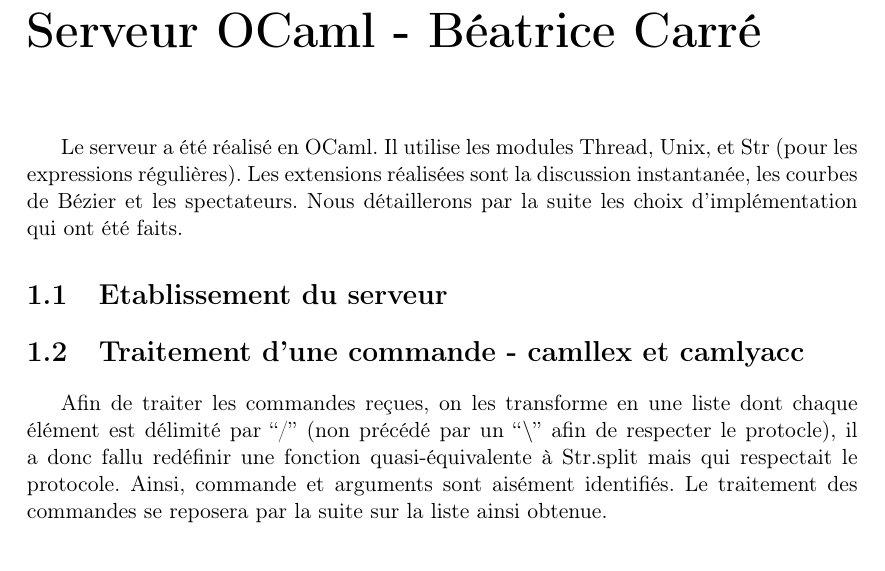
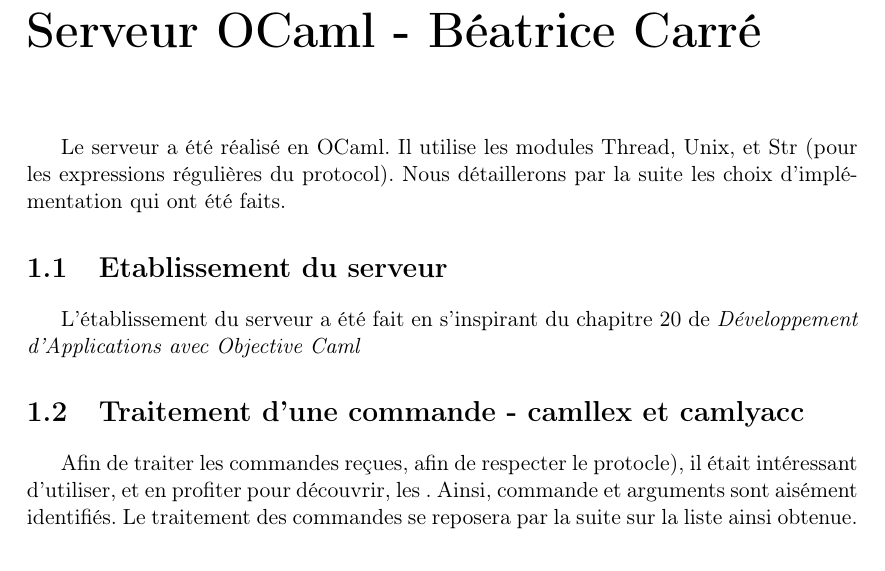
Before and after one commit to beaCarre/PC2R_iSketch, a LaTeX document (Rapport/rapport_BC_DG.tex): part of page 1 of 10, cut so that both start at the same text. Compiled offline with pdfLaTeX.

Commit message:
tofinish spectator + rapport

```diff
--- a/Rapport/rapport_BC_DG.tex
+++ b/Rapport/rapport_BC_DG.tex
@@ -14,14 +14,17 @@
 
 \chapter{Serveur OCaml - Béatrice Carré}
 
-Le serveur a été réalisé en OCaml. Il utilise les modules Thread, Unix, et Str (pour les expressions régulières).
-Les extensions réalisées sont la discussion instantanée, les courbes de Bézier et les spectateurs. Nous détaillerons par la suite les choix d'implémentation qui ont été faits.
+Le serveur a été réalisé en OCaml. Il utilise les modules Thread, Unix, et Str (pour les expressions régulières du protocol).
+Nous détaillerons par la suite les choix d'implémentation qui ont été faits.
 
 \section{Etablissement du serveur}
 
+L'établissement du serveur a été fait en s'inspirant du chapitre 20 de \emph{Développement d'Applications avec Objective Caml}
+
+
 \section{Traitement d'une commande - camllex et camlyacc}
 
-Afin de traiter les commandes reçues, on les transforme en une liste dont chaque élément est délimité par ``/'' (non précédé par un ``$\backslash$'' afin de respecter le protocle), il a donc fallu redéfinir une fonction quasi-équivalente à Str.split mais qui respectait le protocole. Ainsi, commande et arguments sont aisément identifiés. Le traitement des commandes se reposera par la suite sur la liste ainsi obtenue.
+Afin de traiter les commandes reçues, afin de respecter le protocle), il était intéressant d'utiliser, et en profiter pour découvrir, les . Ainsi, commande et arguments sont aisément identifiés. Le traitement des commandes se reposera par la suite sur la liste ainsi obtenue.
 
 \section{Connexion}
 
```
Also changed, not shown: 1 other file.
